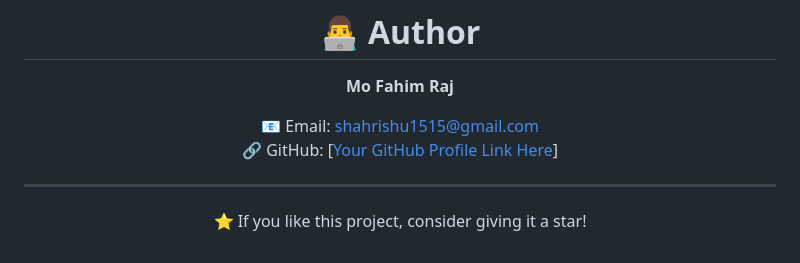
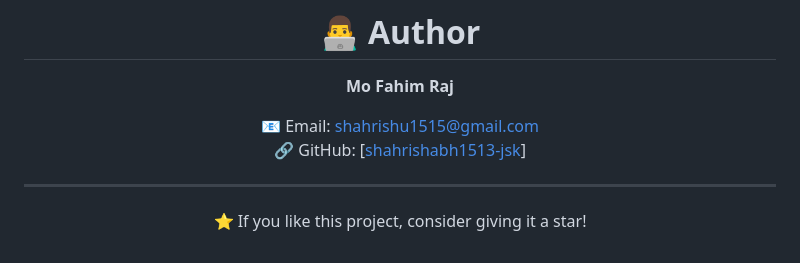
Before and after one commit to shahrishabh1513-jsk/bookmyseat-theatre-booking-system, a Markdown page: README.md, the part around one of its changes. GitHub-like rendering.

```diff
--- a/README.md
+++ b/README.md
@@ -154,7 +168,7 @@ This project demonstrates strong frontend architecture, dynamic DOM manipulation
 **Mo Fahim Raj**
 
 📧 Email: [shahrishu1515@gmail.com](mailto:shahrishu151@gmail.com)
-🔗 GitHub: [[Your GitHub Profile Link Here](https://github.com/shahrishabh1513-jsk)]
+🔗 GitHub: [[shahrishabh1513-jsk](https://github.com/shahrishabh1513-jsk)]
 
 ---
 
```
Also changed, not shown: other parts of README.md (+14 -0 lines).
